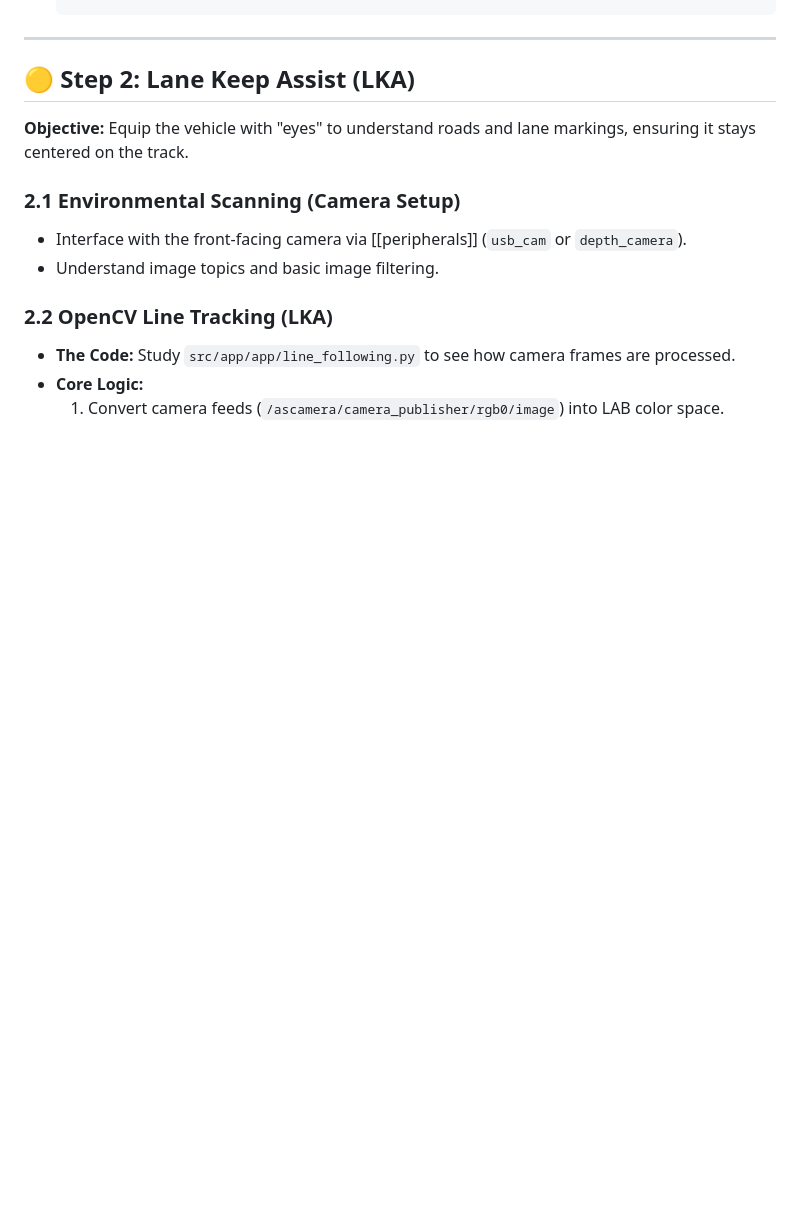
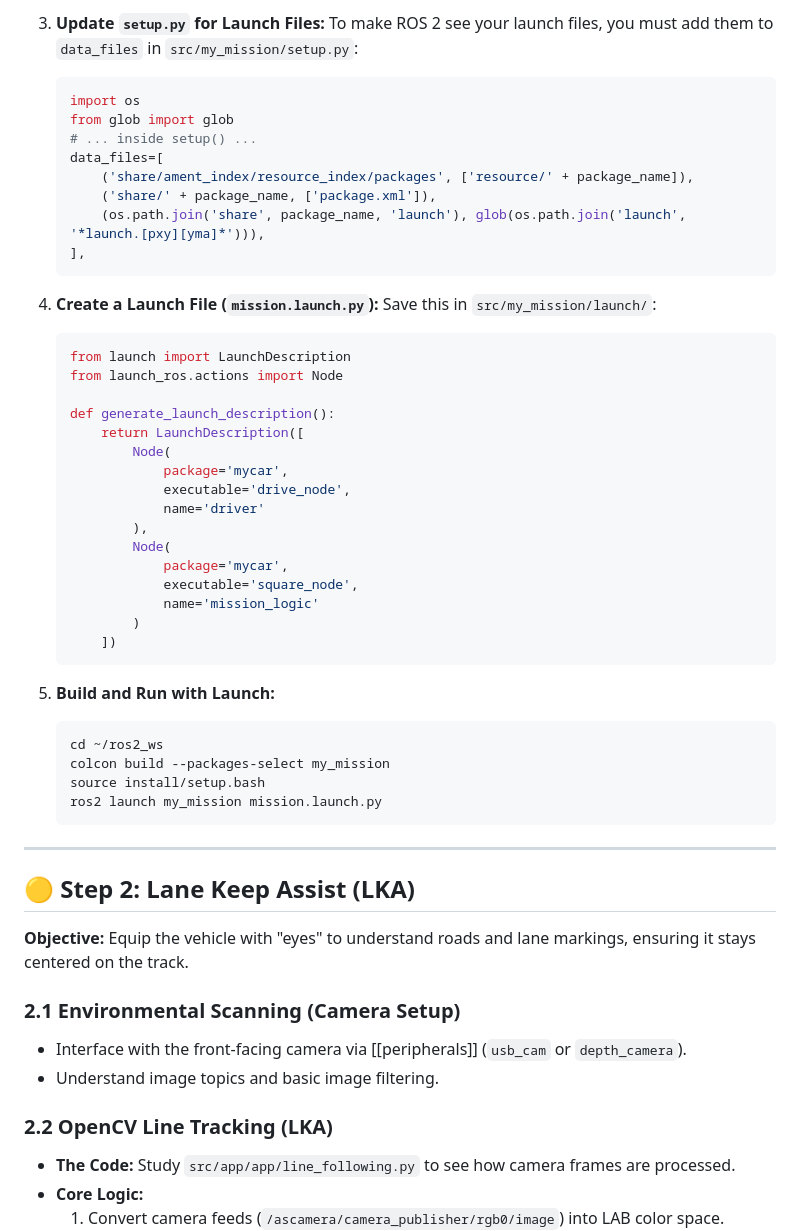
Before and after one commit to alfaXphoori/MentorPi-M1, a Markdown page: docs/LEARNING_PATH.md, the part around one of its changes. GitHub-like rendering; blank space fills up the shorter version.

````diff
--- a/docs/LEARNING_PATH.md
+++ b/docs/LEARNING_PATH.md
@@ -96,3 +156,43 @@ Instead of just running a script, learn to create a formal ROS 2 package. This i
+3.  **Update `setup.py` for Launch Files:**
+    To make ROS 2 see your launch files, you must add them to `data_files` in `src/my_mission/setup.py`:
+    ```python
+    import os
+    from glob import glob
+    # ... inside setup() ...
+    data_files=[
+        ('share/ament_index/resource_index/packages', ['resource/' + package_name]),
+        ('share/' + package_name, ['package.xml']),
+        (os.path.join('share', package_name, 'launch'), glob(os.path.join('launch', '*launch.[pxy][yma]*'))),
+    ],
+    ```
+
+4.  **Create a Launch File (`mission.launch.py`):**
+    Save this in `src/my_mission/launch/`:
+    ```python
+    from launch import LaunchDescription
+    from launch_ros.actions import Node
+
+    def generate_launch_description():
+        return LaunchDescription([
+            Node(
+                package='mycar',
+                executable='drive_node',
+                name='driver'
+            ),
+            Node(
+                package='mycar',
+                executable='square_node',
+                name='mission_logic'
+            )
+        ])
+    ```
+
+5.  **Build and Run with Launch:**
+    ```bash
+    cd ~/ros2_ws
+    colcon build --packages-select my_mission
+    source install/setup.bash
+    ros2 launch my_mission mission.launch.py
     ```
 
 ---
````
Also changed, not shown: other parts of docs/LEARNING_PATH.md (+62 -2 lines).
